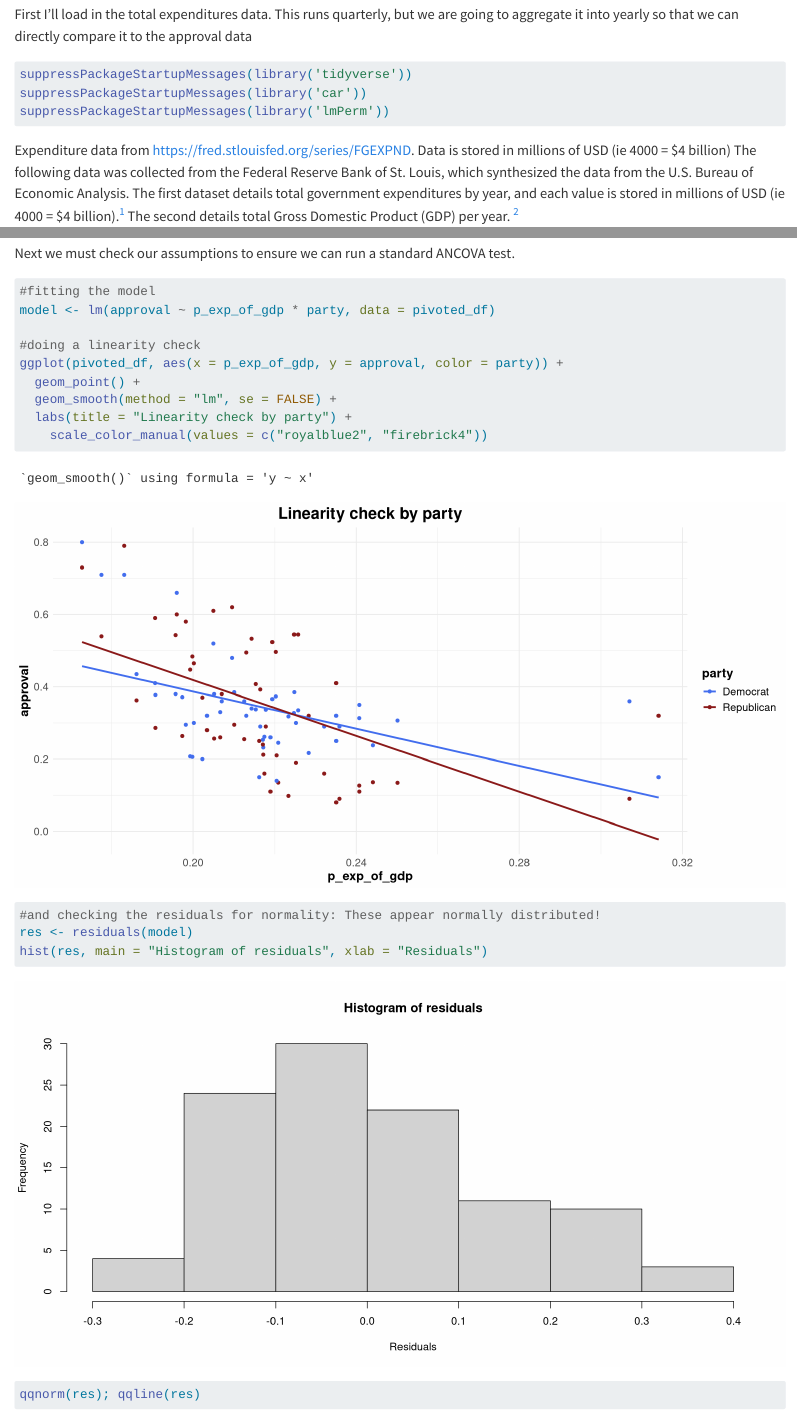
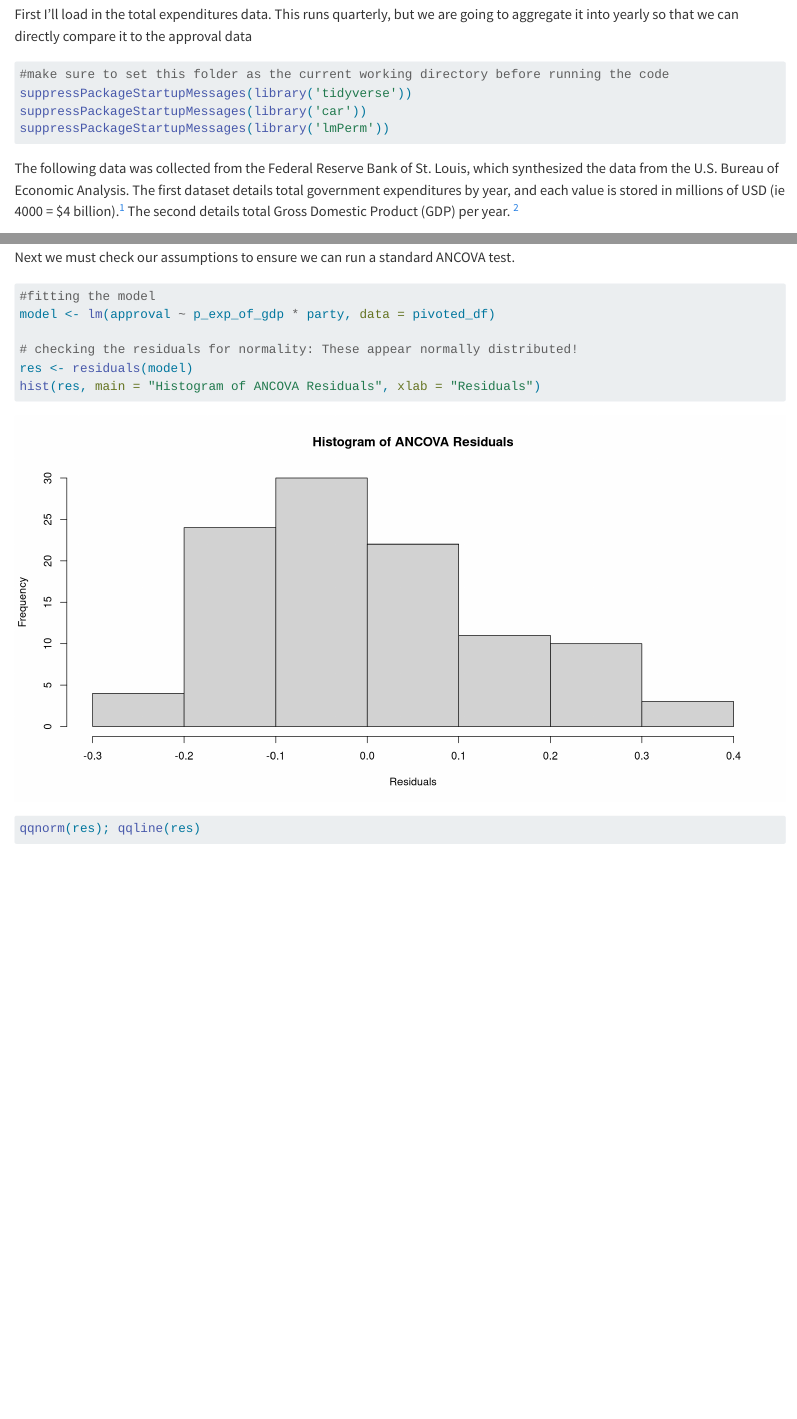
Before and after one commit to chaibiscuit548/5100-project, a Quarto document (q5/sq5.qmd): the page in a window 1100 px wide, from 380 px down, and a second part further down, joined at a grey line. Rendered offline with R 4.5, knitr and Pandoc in place of Quarto, with nearby package versions; some code elsewhere in the file could not run offline; long lines of code are wrapped.

````diff
--- a/q5/sq5.qmd
+++ b/q5/sq5.qmd
@@ -21,12 +21,14 @@
 
 ```{r, message=FALSE, warning=FALSE}
 #| label: initializing packages sq3
+#make sure to set this folder as the current working directory before running the code
 suppressPackageStartupMessages(library('tidyverse'))
 suppressPackageStartupMessages(library('car'))
 suppressPackageStartupMessages(library('lmPerm'))
+
 ```
 
-Expenditure data from https://fred.stlouisfed.org/series/FGEXPND. Data is stored in millions of USD (ie 4000 = $4 billion)
+
 The following data was collected from the Federal Reserve Bank of St. Louis, which synthesized the data from the U.S. Bureau of Economic Analysis. The first dataset details total government expenditures by year, and each value is stored in millions of USD (ie 4000 = $4 billion).[^note1] The second details total Gross Domestic Product (GDP) per year. [^note2]
 ```{r}
 options(readr.show_col_types = FALSE)
@@ -216,16 +218,9 @@
 #fitting the model
 model <- lm(approval ~ p_exp_of_gdp * party, data = pivoted_df)
 
-#doing a linearity check
-ggplot(pivoted_df, aes(x = p_exp_of_gdp, y = approval, color = party)) +
-  geom_point() +
-  geom_smooth(method = "lm", se = FALSE) +
-  labs(title = "Linearity check by party") +
-    scale_color_manual(values = c("royalblue2", "firebrick4"))
-
-#and checking the residuals for normality: These appear normally distributed!
+# checking the residuals for normality: These appear normally distributed!
 res <- residuals(model)
-hist(res, main = "Histogram of residuals", xlab = "Residuals")
+hist(res, main = "Histogram of ANCOVA Residuals", xlab = "Residuals")
 qqnorm(res); qqline(res)
 
 # that deviation on the far right makes it not normally distributed
````
Also changed, not shown: q5/charts/exp_gdp_q5.png (added), q5/charts/gov_exp_q5.png (added), q5/charts/pt_exp_line_q5.png (added), q5/charts/pt_party_q5.png (added), q5/charts/qq_res_q5.png (added), q5/charts/residuals_q5.png (added), q5/sq5.qmd (14 more changed lines).
